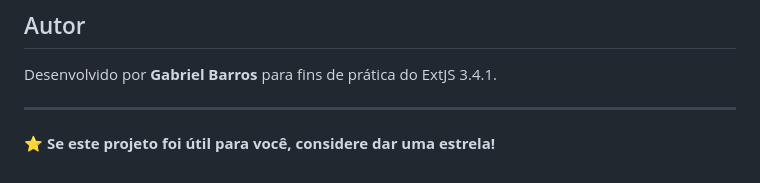
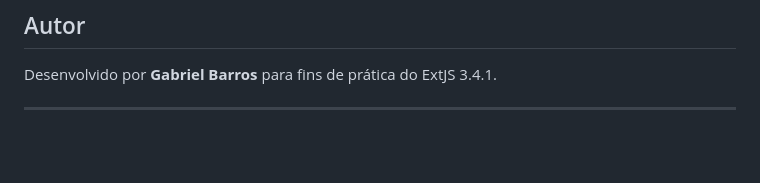
Before and after one commit to bielbarros/extjs-project, a Markdown page: README.md, the part around the change printed below. GitHub-like rendering; blank space fills up the shorter version.

Commit message:
docs: Atualizando o README.md

```diff
--- a/README.md
+++ b/README.md
@@ -187,5 +187,3 @@ Exemplos básicos de painéis e componentes simples do ExtJS.
 Desenvolvido por **Gabriel Barros** para fins de prática do ExtJS 3.4.1.
 
 ---
-
-**⭐ Se este projeto foi útil para você, considere dar uma estrela!**
```
Also changed, not shown: other parts of README.md (+1 -1 lines).
